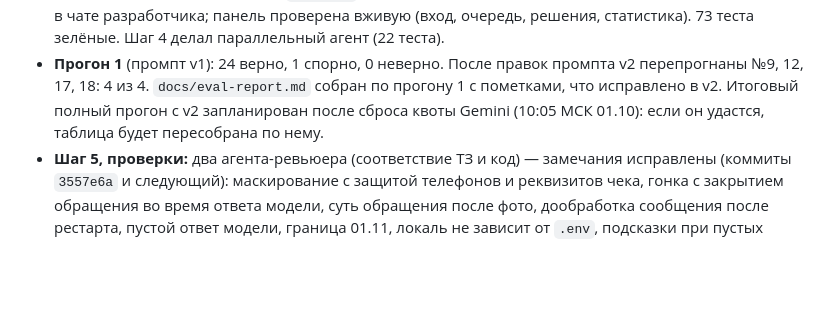
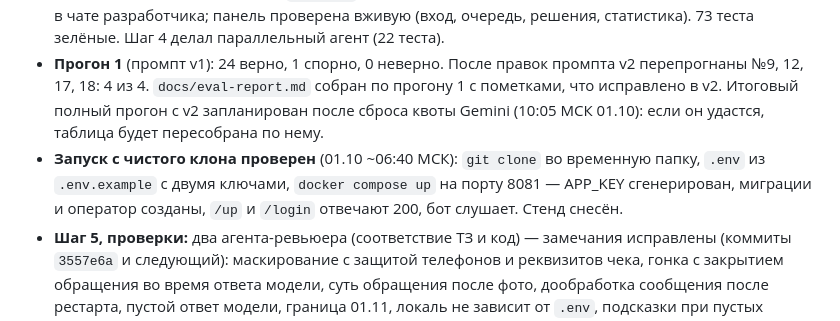
Before and after one commit to DmitRichMLG/vkusnaya-osen-support, a Markdown page: docs/progress.md, the part around the change. Rendered like a GitHub page; blank space fills up the shorter version.

```diff
--- a/docs/progress.md
+++ b/docs/progress.md
@@ -8,6 +8,7 @@
 - **Шаг 1 сделан:** каркас и база (коммит `fbfc16f`).
 - **Шаги 2–4 сделаны:** ядро бота, `bot:eval`, приём из Telegram, панель операторов. Живой бот отвечает в чате разработчика; панель проверена вживую (вход, очередь, решения, статистика). 73 теста зелёные. Шаг 4 делал параллельный агент (22 теста).
 - **Прогон 1** (промпт v1): 24 верно, 1 спорно, 0 неверно. После правок промпта v2 перепрогнаны №9, 12, 17, 18: 4 из 4. `docs/eval-report.md` собран по прогону 1 с пометками, что исправлено в v2. Итоговый полный прогон с v2 запланирован после сброса квоты Gemini (10:05 МСК 01.10): если он удастся, таблица будет пересобрана по нему.
+- **Запуск с чистого клона проверен** (01.10 ~06:40 МСК): `git clone` во временную папку, `.env` из `.env.example` с двумя ключами, `docker compose up` на порту 8081 — APP_KEY сгенерирован, миграции и оператор созданы, `/up` и `/login` отвечают 200, бот слушает. Стенд снесён.
 - **Шаг 5, проверки:** два агента-ревьюера (соответствие ТЗ и код) — замечания исправлены (коммиты `3557e6a` и следующий): маскирование с защитой телефонов и реквизитов чека, гонка с закрытием обращения во время ответа модели, суть обращения после фото, дообработка сообщения после рестарта, пустой ответ модели, граница 01.11, локаль не зависит от `.env`, подсказки при пустых ключах. 84 теста.
 - **Разработчик ушёл 01.10 ~04:00 МСК** и попросил довести всё автономно: тесты → коммит → проверка по ТЗ → выключить компьютер. Что сделано без него — ниже и в README → «Допущения».
 
```
Also changed, not shown: docs/eval-report.md (added, +54 -0 lines), docs/sessions/README.md (added, +14 -0 lines).
